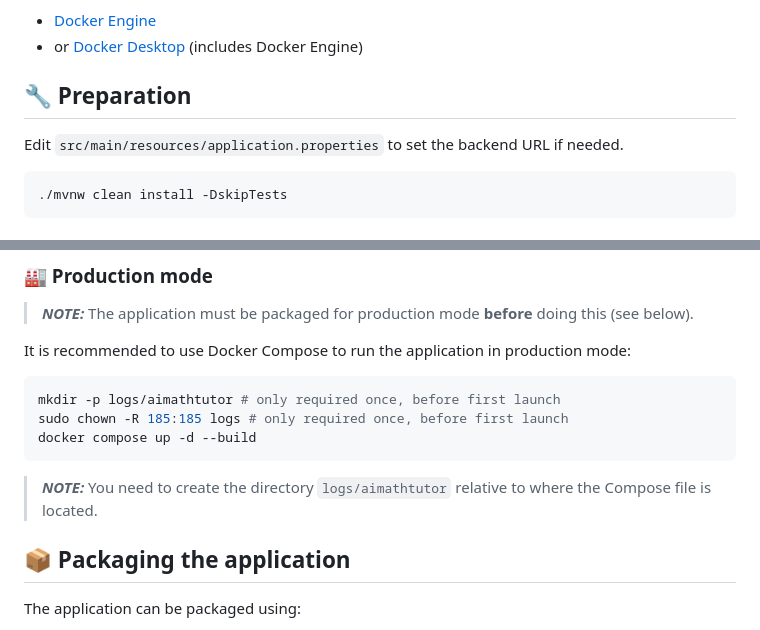
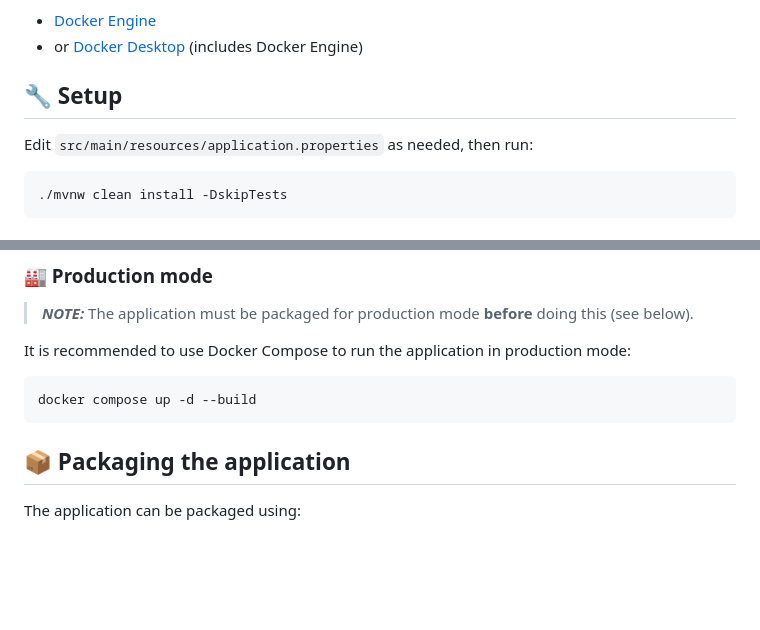
Before and after one commit to gregor-dietrich/aimathtutor, a Markdown page: README.md, 2 parts joined by grey strips. GitHub-like rendering; blank space fills up the shorter version.

````diff
--- a/README.md
+++ b/README.md
@@ -17,9 +17,9 @@ For Docker, you have 2 options:
 - [Docker Engine](https://docs.docker.com/engine/install/)
 - or [Docker Desktop](https://docs.docker.com/desktop/) (includes Docker Engine)
 
-## 🔧 Preparation
+## 🔧 Setup
 
-Edit `src/main/resources/application.properties` to set the backend URL if needed.
+Edit `src/main/resources/application.properties` as needed, then run:
 
 ```shell script
 ./mvnw clean install -DskipTests
@@ -50,12 +50,8 @@ To run the tests, you can either omit the `-DskipTests` flag when using the comm
 It is recommended to use Docker Compose to run the application in production mode:
 
 ```shell script
-mkdir -p logs/aimathtutor # only required once, before first launch
-sudo chown -R 185:185 logs # only required once, before first launch
 docker compose up -d --build
 ```
-
-> _**NOTE:**_ You need to create the directory `logs/aimathtutor` relative to where the Compose file is located.
 
 ## 📦 Packaging the application
 
````
